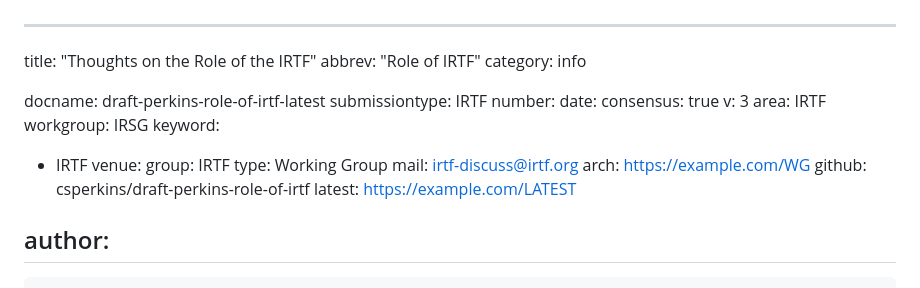
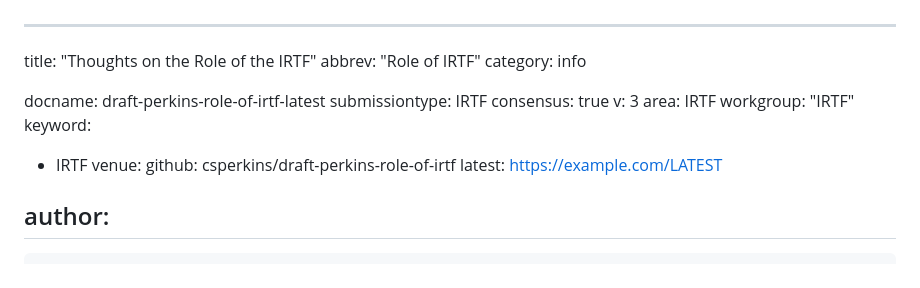
Before and after one commit to csperkins/draft-perkins-role-of-irtf, a Markdown page: draft-perkins-role-of-irtf.md, the part around the change. Rendered like a GitHub page.

Commit message:
Update frontmatter

```diff
--- a/draft-perkins-role-of-irtf.md
+++ b/draft-perkins-role-of-irtf.md
@@ -5,19 +5,13 @@ category: info
 
 docname: draft-perkins-role-of-irtf-latest
 submissiontype: IRTF
-number:
-date:
 consensus: true
 v: 3
 area: IRTF
-workgroup: IRSG
+workgroup: "IRTF"
 keyword:
  - IRTF
 venue:
-  group: IRTF
-  type: Working Group
-  mail: irtf-discuss@irtf.org
-  arch: https://example.com/WG
   github: csperkins/draft-perkins-role-of-irtf
   latest: https://example.com/LATEST
 
```
